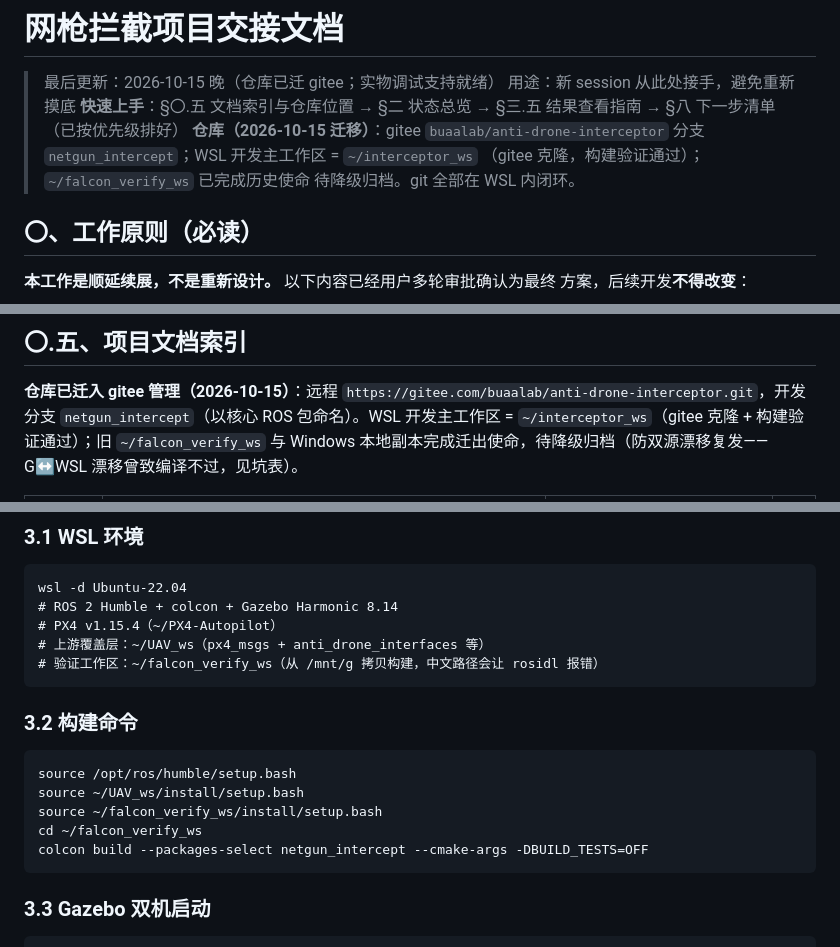
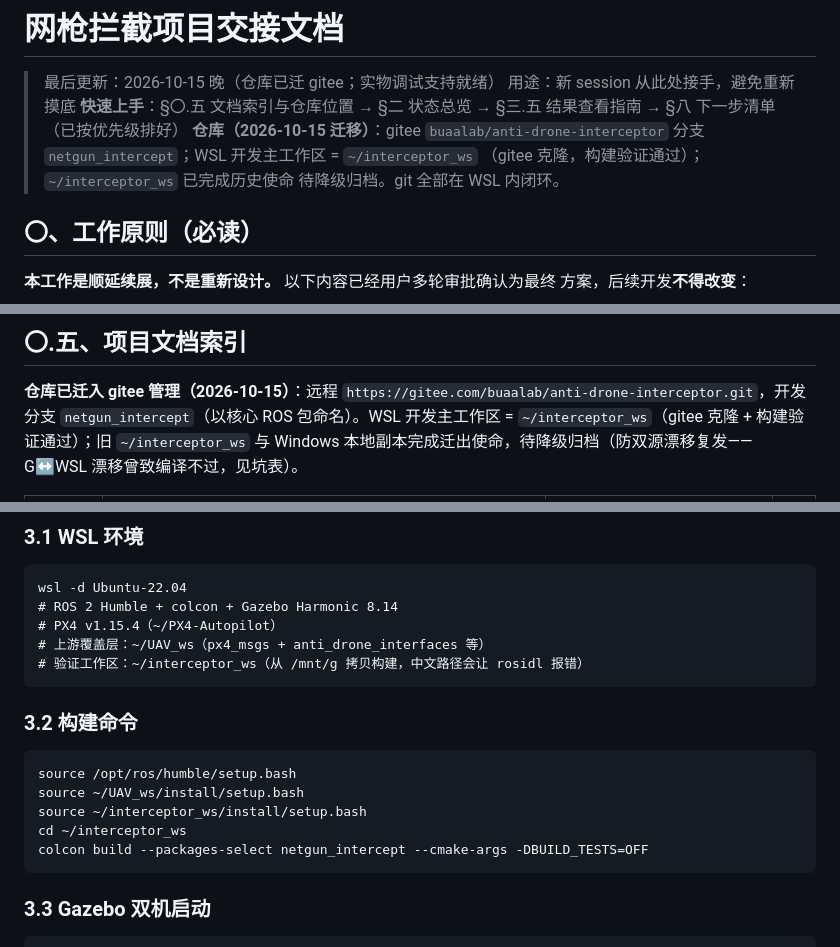
Before and after one commit to yfx1234/UAVLab-Anti-Drone, a Markdown page: docs/交接/网枪拦截项目交接文档.md, 3 parts joined by grey strips. GitHub-like rendering.

````diff
--- a/docs/交接/网枪拦截项目交接文档.md
+++ b/docs/交接/网枪拦截项目交接文档.md
@@ -6,7 +6,7 @@
 > 结果查看指南 → §八 下一步清单（已按优先级排好）
 > **仓库（2026-10-15 迁移）**：gitee `buaalab/anti-drone-interceptor`
 > 分支 `netgun_intercept`；WSL 开发主工作区 = `~/interceptor_ws`
-> （gitee 克隆，构建验证通过）；`~/falcon_verify_ws` 已完成历史使命
+> （gitee 克隆，构建验证通过）；`~/interceptor_ws` 已完成历史使命
 > 待降级归档。git 全部在 WSL 内闭环。
 
 ## 〇、工作原则（必读）
@@ -49,7 +49,7 @@
 **仓库已迁入 gitee 管理（2026-10-15）**：远程
 `https://gitee.com/buaalab/anti-drone-interceptor.git`，开发分支
 `netgun_intercept`（以核心 ROS 包命名）。WSL 开发主工作区 =
-`~/interceptor_ws`（gitee 克隆 + 构建验证通过）；旧 `~/falcon_verify_ws`
+`~/interceptor_ws`（gitee 克隆 + 构建验证通过）；旧 `~/interceptor_ws`
 与 Windows 本地副本完成迁出使命，待降级归档（防双源漂移复发——
 G↔WSL 漂移曾致编译不过，见坑表）。
 
@@ -126,15 +126,15 @@ wsl -d Ubuntu-22.04
 # ROS 2 Humble + colcon + Gazebo Harmonic 8.14
 # PX4 v1.15.4（~/PX4-Autopilot）
 # 上游覆盖层：~/UAV_ws（px4_msgs + anti_drone_interfaces 等）
-# 验证工作区：~/falcon_verify_ws（从 /mnt/g 拷贝构建，中文路径会让 rosidl 报错）
+# 验证工作区：~/interceptor_ws（从 /mnt/g 拷贝构建，中文路径会让 rosidl 报错）
 ```
 
 ### 3.2 构建命令
 ```bash
 source /opt/ros/humble/setup.bash
 source ~/UAV_ws/install/setup.bash
-source ~/falcon_verify_ws/install/setup.bash
-cd ~/falcon_verify_ws
+source ~/interceptor_ws/install/setup.bash
+cd ~/interceptor_ws
 colcon build --packages-select netgun_intercept --cmake-args -DBUILD_TESTS=OFF
 ```
 
````
Also changed, not shown: other parts of docs/交接/网枪拦截项目交接文档.md (+3 -3 lines), docs/交接/网枪拦截项目工作日志.md (+14 -0 lines).
